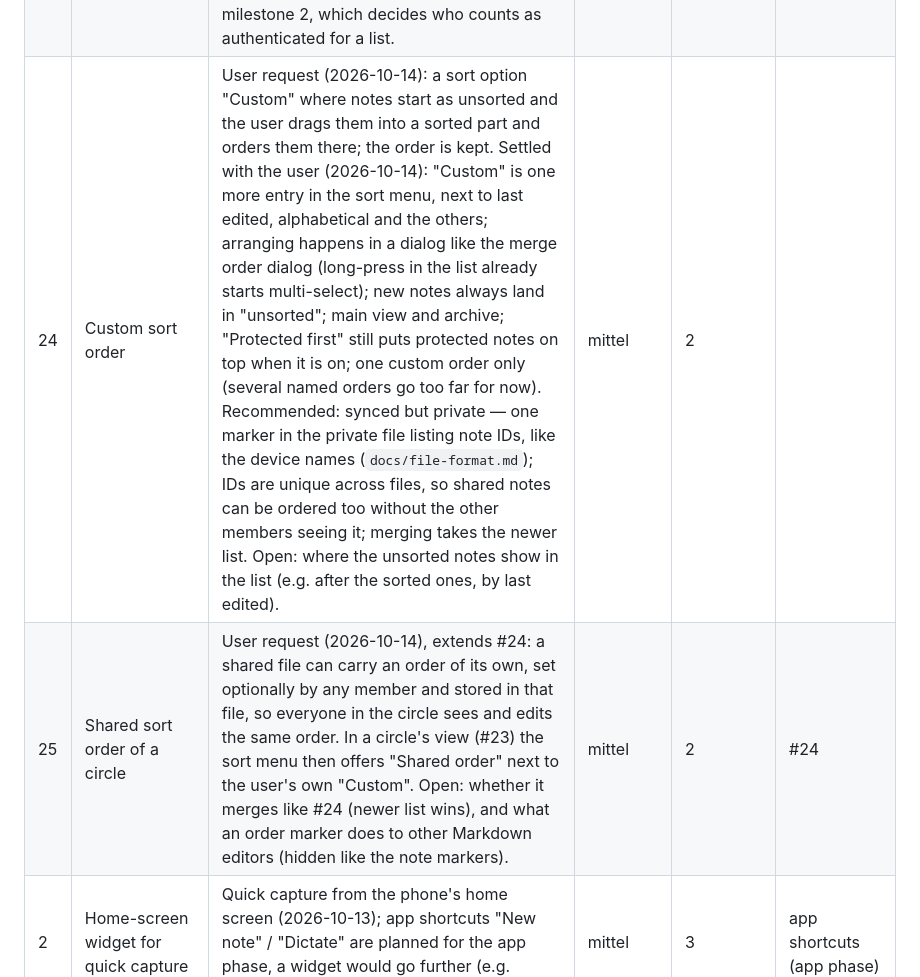
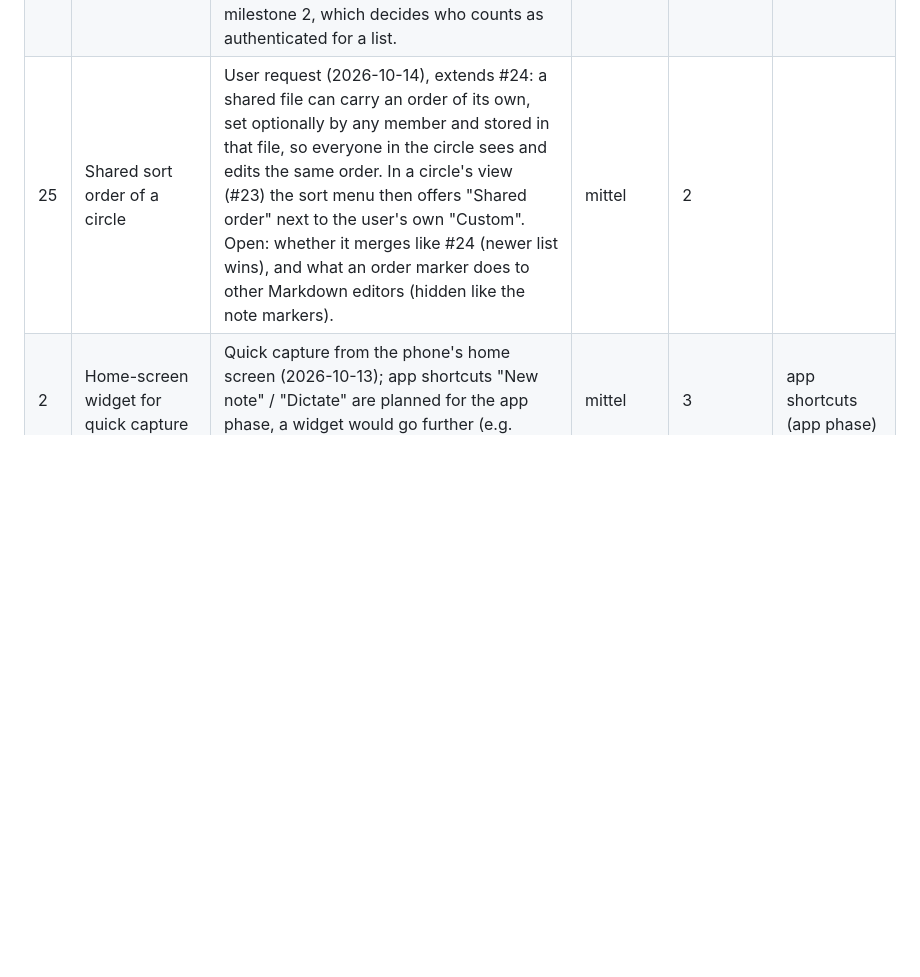
Before and after one commit to Sarrdai/NoteDown, a Markdown page: FEATURE_BACKLOG.md, the part around the change. Drawn GitHub-style; blank space fills up the shorter version.

Commit message:
docs: retire backlog #24

```diff
--- a/FEATURE_BACKLOG.md
+++ b/FEATURE_BACKLOG.md
@@ -42,8 +42,7 @@ The column stays the last one, so a row added without it still reads right.
 | 4 | Verify a contact added by invitation link | Sync without accounts (2026-10-13): a contact scanned in person is verified, one added by link is only as safe as the messenger it came through. Scanning their code later, or comparing a short safety code, would verify it. | klein | 2 | milestone 2 |
 | 12 | App icon and splash screen | Live test setup (2026-10-13): the Android test build still shows Capacitor's default icon and splash. Open: the icon itself (Catppuccin Mauve?), adaptive icon, web app manifest icon. | klein | 2 |  |
 | 18 | Device list only for authenticated callers | Security review (2026-10-14): `GET /v1/identities/{id}` needs no auth, so anyone who knows an identity ID can read its device count and when devices were added or removed. Open: contacts need the list in milestone 2 to wrap keys for each other's devices. Built together with milestone 2, which decides who counts as authenticated for a list. | klein | 2 | milestone 2 |
-| 24 | Custom sort order | User request (2026-10-14): a sort option "Custom" where notes start as unsorted and the user drags them into a sorted part and orders them there; the order is kept. Settled with the user (2026-10-14): "Custom" is one more entry in the sort menu, next to last edited, alphabetical and the others; arranging happens in a dialog like the merge order dialog (long-press in the list already starts multi-select); new notes always land in "unsorted"; main view and archive; "Protected first" still puts protected notes on top when it is on; one custom order only (several named orders go too far for now). Recommended: synced but private — one marker in the private file listing note IDs, like the device names (`docs/file-format.md`); IDs are unique across files, so shared notes can be ordered too without the other members seeing it; merging takes the newer list. Open: where the unsorted notes show in the list (e.g. after the sorted ones, by last edited). | mittel | 2 |  |
-| 25 | Shared sort order of a circle | User request (2026-10-14), extends #24: a shared file can carry an order of its own, set optionally by any member and stored in that file, so everyone in the circle sees and edits the same order. In a circle's view (#23) the sort menu then offers "Shared order" next to the user's own "Custom". Open: whether it merges like #24 (newer list wins), and what an order marker does to other Markdown editors (hidden like the note markers). | mittel | 2 | #24 |
+| 25 | Shared sort order of a circle | User request (2026-10-14), extends #24: a shared file can carry an order of its own, set optionally by any member and stored in that file, so everyone in the circle sees and edits the same order. In a circle's view (#23) the sort menu then offers "Shared order" next to the user's own "Custom". Open: whether it merges like #24 (newer list wins), and what an order marker does to other Markdown editors (hidden like the note markers). | mittel | 2 |  |
 | 2 | Home-screen widget for quick capture | Quick capture from the phone's home screen (2026-10-13); app shortcuts "New note" / "Dictate" are planned for the app phase, a widget would go further (e.g. showing open notes). | mittel | 3 | app shortcuts (app phase) |
 | 9 | Object store for the encrypted files | Live test setup (2026-10-13): Postgres holds the files for now; Neon's free plan has 0.5 GB. When files outgrow it, move them to an object store (e.g. Cloudflare R2, 10 GB free) behind the same API. | mittel | 3 |  |
 | 10 | iOS app | Technology decision (2026-10-13): Android and web first. Capacitor's iOS project, an Apple developer account (99 $/year), signing and TestFlight for tests. Lowered to 3: Android and web first, milestone 2 before a third platform. | mittel | 3 | #12 |
```
